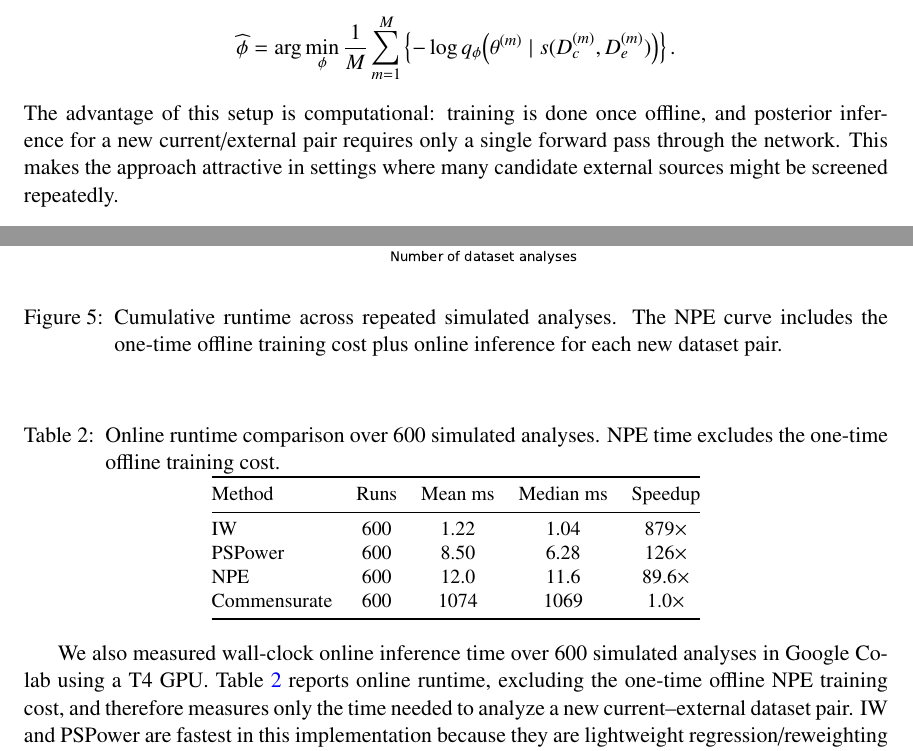
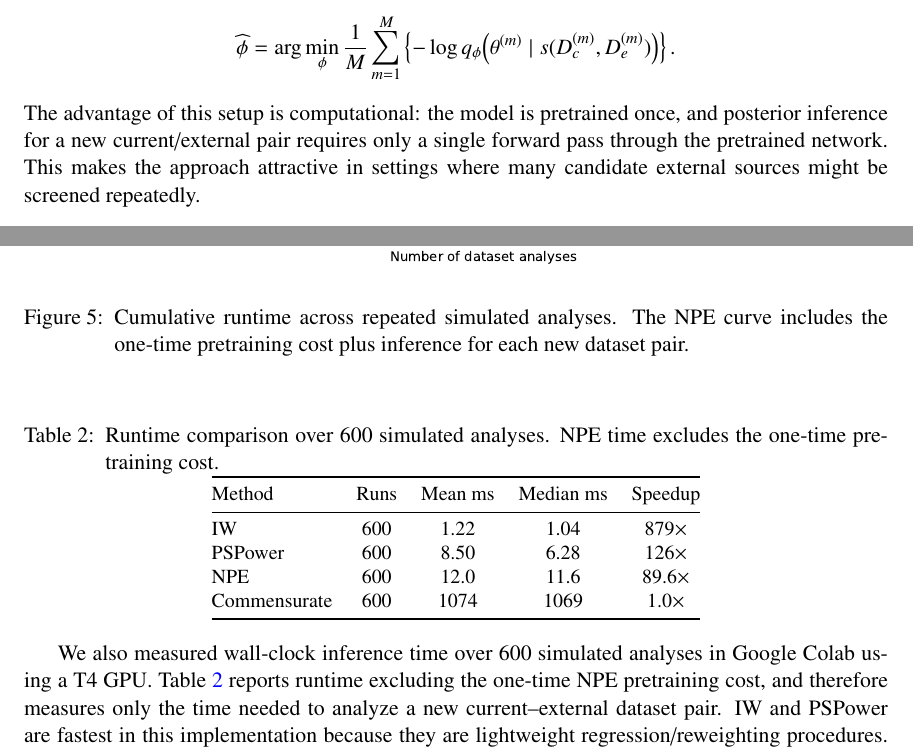
Before and after one commit to ChinHungScott/NPE-for-Bayesian-Dynamic-Borrowing-MLHC-, a LaTeX thesis (main.tex, which reads sections/003problem_setup.tex, sections/004simulation.tex): two parts of pages 7 and 11 of 21, joined at a grey line, cut so that both start at the same text. Compiled offline with pdfLaTeX.

Commit message:
Drafting

```diff
--- a/sections/003problem_setup.tex
+++ b/sections/003problem_setup.tex
@@ -125,8 +124,8 @@ $\{(\theta^{(m)},D_c^{(m)},D_e^{(m)})\}_{m=1}^M$, the training objective is
 \theta^{(m)}\mid s(D_c^{(m)},D_e^{(m)})
 \right)\right\}.
 \]
-The advantage of this setup is computational: training is done once offline,
-and posterior inference for a new current/external pair requires only a single
-forward pass through the network.
+The advantage of this setup is computational: the model is pretrained once, and
+posterior inference for a new current/external pair requires only a single
+forward pass through the pretrained network.
 This makes the approach attractive in settings where many candidate external
 sources might be screened repeatedly.
--- a/sections/004simulation.tex
+++ b/sections/004simulation.tex
@@ -146,9 +146,9 @@ pair has been generated.
 
 \begin{center}
 \small
-\captionof{table}{Online runtime comparison over 600 simulated analyses. NPE time excludes
-the one-time offline training cost.}
-\label{tab:runtime-online}
+\captionof{table}{Runtime comparison over 600 simulated analyses. NPE time
+excludes the one-time pretraining cost.}
+\label{tab:runtime-inference}
 \begin{tabular}{@{}lcccc@{}}
 \toprule
 Method & Runs & Mean ms & Median ms & Speedup \\
@@ -161,10 +161,10 @@ Commensurate & 600 & 1074 & 1069 & 1.0$\times$ \\
 \end{tabular}
 \end{center}
 
-We also measured wall-clock online inference time over 600 simulated analyses
+We also measured wall-clock inference time over 600 simulated analyses
 in Google Colab using a T4 GPU.
-Table~\ref{tab:runtime-online} reports online runtime, excluding the one-time
-offline NPE training cost, and therefore measures only the time needed to
+Table~\ref{tab:runtime-inference} reports runtime excluding the one-time
+NPE pretraining cost, and therefore measures only the time needed to
 analyze a new current--external dataset pair.
 IW and PSPower are fastest in this implementation because they are lightweight
 regression/reweighting procedures.
@@ -186,7 +186,7 @@ dataset pairs must be analyzed.
     \centering
     \includegraphics[width=.74\textwidth]{runtime_cumulative.pdf}
     \caption{Cumulative runtime across repeated simulated analyses. The NPE
-    curve includes the one-time offline training cost plus online inference for
+    curve includes the one-time pretraining cost plus inference for
     each new dataset pair.}
     \label{fig:runtime-cumulative}
 \end{figure}
```
Also changed, not shown: main.tex (+2 -2 lines), sections/001intro.tex (+2 -2 lines), sections/005adni.tex (+1 -1 lines), sections/003problem_setup.tex (7 more changed lines), sections/004simulation.tex (2 more changed lines).
